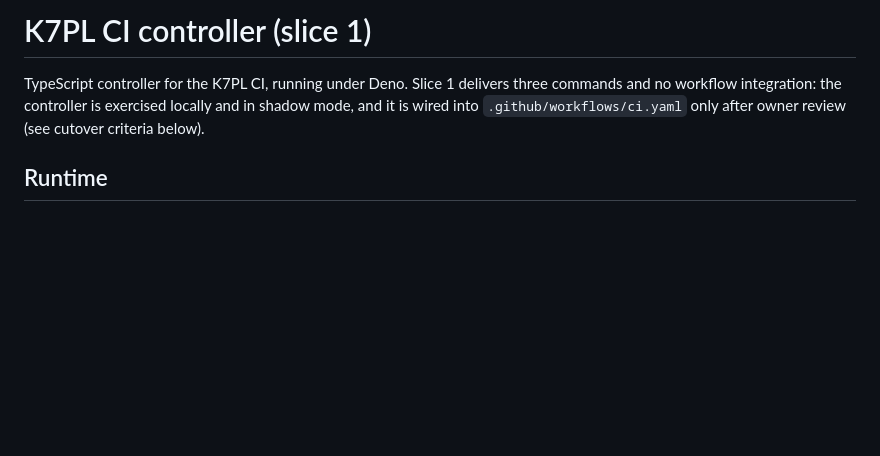
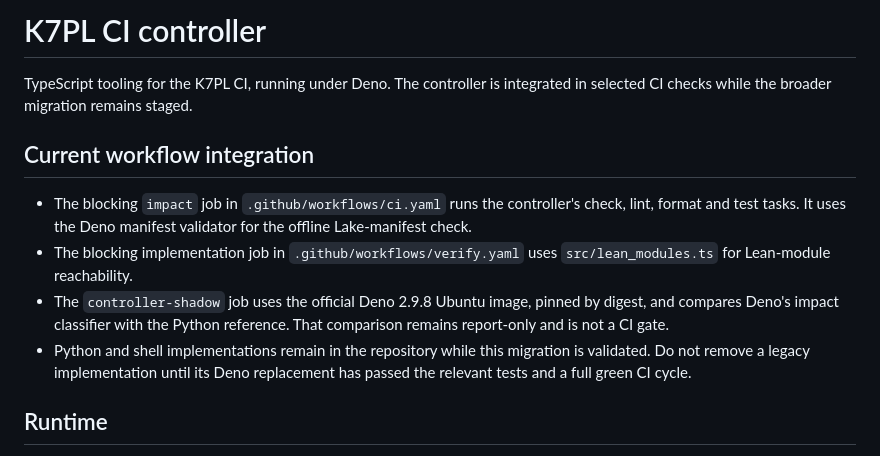
Before and after one commit to AntheaLiles/k7pl, a Markdown page: tools/ci-controller/README.md, the part around the change. Rendered like a GitHub page; blank space fills up the shorter version.

Commit message:
ci(docs): document staged Deno workflow integration

```diff
--- a/tools/ci-controller/README.md
+++ b/tools/ci-controller/README.md
@@ -3,12 +3,24 @@ SPDX-FileCopyrightText: 2026 Cyprien PIERRE
 SPDX-License-Identifier: CECILL-2.1
 -->
 
-# K7PL CI controller (slice 1)
+# K7PL CI controller
 
-TypeScript controller for the K7PL CI, running under Deno. Slice 1 delivers
-three commands and no workflow integration: the controller is exercised locally
-and in shadow mode, and it is wired into `.github/workflows/ci.yaml` only after
-owner review (see cutover criteria below).
+TypeScript tooling for the K7PL CI, running under Deno. The controller is
+integrated in selected CI checks while the broader migration remains staged.
+
+## Current workflow integration
+
+- The blocking `impact` job in `.github/workflows/ci.yaml` runs the controller's
+  check, lint, format and test tasks. It uses the Deno manifest validator for
+  the offline Lake-manifest check.
+- The blocking implementation job in `.github/workflows/verify.yaml` uses
+  `src/lean_modules.ts` for Lean-module reachability.
+- The `controller-shadow` job uses the official Deno 2.9.8 Ubuntu image,
+  pinned by digest, and compares Deno's impact classifier with the Python
+  reference. That comparison remains report-only and is not a CI gate.
+- Python and shell implementations remain in the repository while this
+  migration is validated. Do not remove a legacy implementation until its
+  Deno replacement has passed the relevant tests and a full green CI cycle.
 
 ## Runtime
 
```
